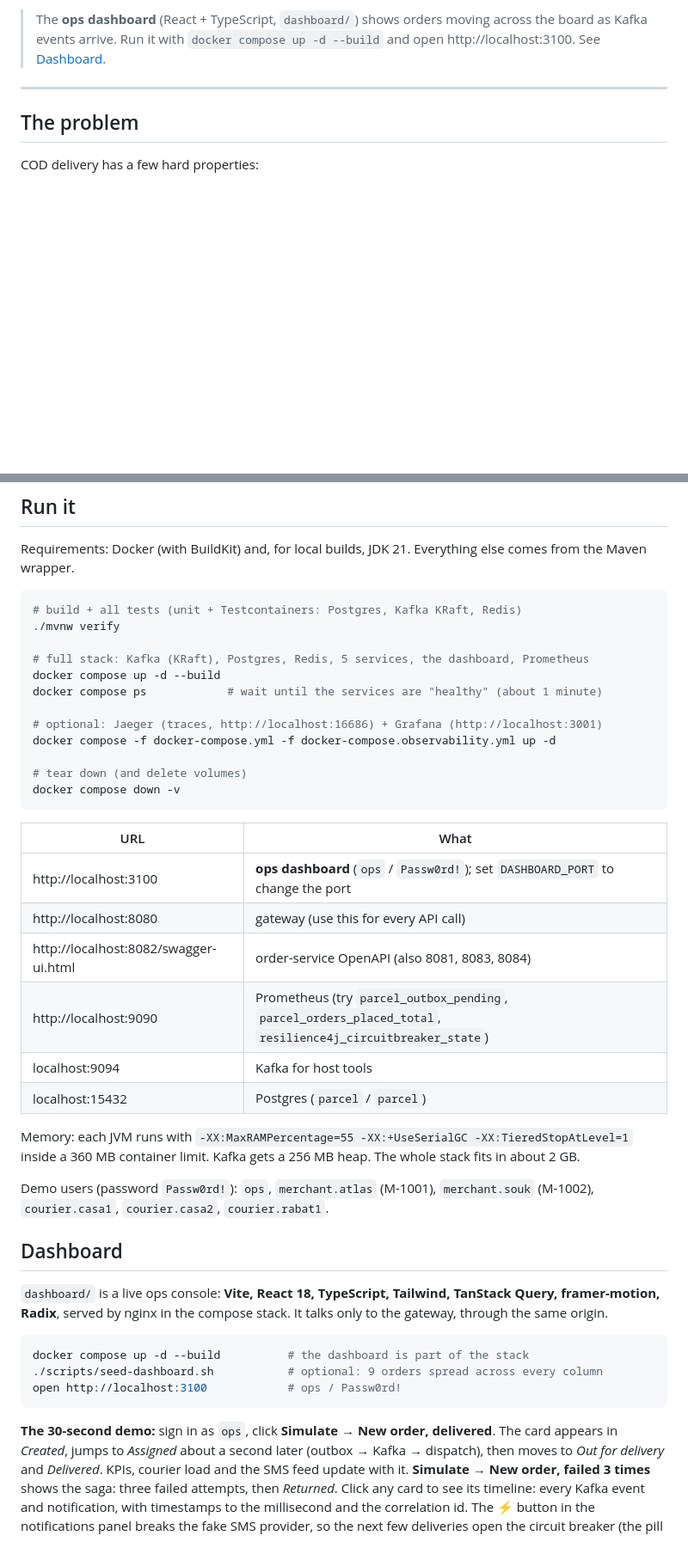
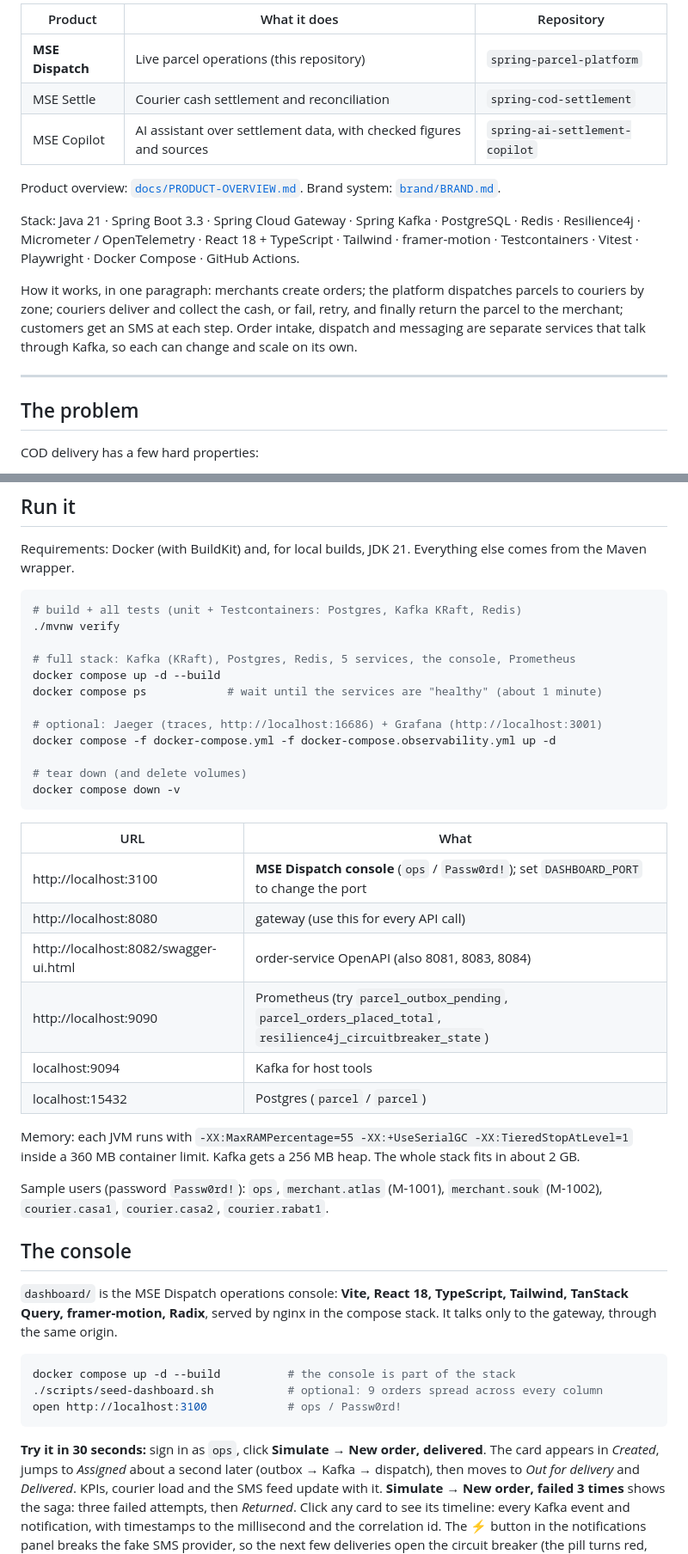
Before and after one commit to AmineBenzaazaa/spring-parcel-platform, a Markdown page: README.md, 2 parts joined by grey strips. Shown at 86% size. Rendered like a GitHub page; blank space fills up the shorter version.

````diff
--- a/README.md
+++ b/README.md
@@ -15,7 +14,21 @@ return the parcel to the merchant. Customers get an SMS at each step.
 
-> The **ops dashboard** (React + TypeScript, `dashboard/`) shows orders moving across the board as
-> Kafka events arrive. Run it with `docker compose up -d --build` and open http://localhost:3100.
-> See [Dashboard](#dashboard).
+| Product | What it does | Repository |
+|---|---|---|
+| **MSE Dispatch** | Live parcel operations (this repository) | `spring-parcel-platform` |
+| MSE Settle | Courier cash settlement and reconciliation | `spring-cod-settlement` |
+| MSE Copilot | AI assistant over settlement data, with checked figures and sources | `spring-ai-settlement-copilot` |
+
+Product overview: [`docs/PRODUCT-OVERVIEW.md`](docs/PRODUCT-OVERVIEW.md). Brand system:
+[`brand/BRAND.md`](brand/BRAND.md).
+
+Stack: Java 21 · Spring Boot 3.3 · Spring Cloud Gateway · Spring Kafka · PostgreSQL · Redis ·
+Resilience4j · Micrometer / OpenTelemetry · React 18 + TypeScript · Tailwind · framer-motion ·
+Testcontainers · Vitest · Playwright · Docker Compose · GitHub Actions.
+
+How it works, in one paragraph: merchants create orders; the platform dispatches parcels to couriers
+by zone; couriers deliver and collect the cash, or fail, retry, and finally return the parcel to the
+merchant; customers get an SMS at each step. Order intake, dispatch and messaging are separate
+services that talk through Kafka, so each can change and scale on its own.
 
 ---
 
@@ -167,7 +180,7 @@ Maven wrapper.
 # build + all tests (unit + Testcontainers: Postgres, Kafka KRaft, Redis)
 ./mvnw verify
 
-# full stack: Kafka (KRaft), Postgres, Redis, 5 services, the dashboard, Prometheus
+# full stack: Kafka (KRaft), Postgres, Redis, 5 services, the console, Prometheus
 docker compose up -d --build
 docker compose ps            # wait until the services are "healthy" (about 1 minute)
 
@@ -180,7 +193,7 @@ docker compose down -v
 
 | URL | What |
 |---|---|
-| http://localhost:3100 | **ops dashboard** (`ops` / `Passw0rd!`); set `DASHBOARD_PORT` to change the port |
+| http://localhost:3100 | **MSE Dispatch console** (`ops` / `Passw0rd!`); set `DASHBOARD_PORT` to change the port |
 | http://localhost:8080 | gateway (use this for every API call) |
 | http://localhost:8082/swagger-ui.html | order-service OpenAPI (also 8081, 8083, 8084) |
 | http://localhost:9090 | Prometheus (try `parcel_outbox_pending`, `parcel_orders_placed_total`, `resilience4j_circuitbreaker_state`) |
@@ -190,21 +203,21 @@ docker compose down -v
 Memory: each JVM runs with `-XX:MaxRAMPercentage=55 -XX:+UseSerialGC -XX:TieredStopAtLevel=1` inside a
 360 MB container limit. Kafka gets a 256 MB heap. The whole stack fits in about 2 GB.
 
-Demo users (password `Passw0rd!`): `ops`, `merchant.atlas` (M-1001), `merchant.souk` (M-1002),
+Sample users (password `Passw0rd!`): `ops`, `merchant.atlas` (M-1001), `merchant.souk` (M-1002),
 `courier.casa1`, `courier.casa2`, `courier.rabat1`.
 
-## Dashboard
+## The console
 
-`dashboard/` is a live ops console: **Vite, React 18, TypeScript, Tailwind, TanStack Query, framer-motion,
+`dashboard/` is the MSE Dispatch operations console: **Vite, React 18, TypeScript, Tailwind, TanStack Query, framer-motion,
 Radix**, served by nginx in the compose stack. It talks only to the gateway, through the same origin.
 
 ```bash
-docker compose up -d --build          # the dashboard is part of the stack
+docker compose up -d --build          # the console is part of the stack
 ./scripts/seed-dashboard.sh           # optional: 9 orders spread across every column
 open http://localhost:3100            # ops / Passw0rd!
 ```
 
-**The 30-second demo:** sign in as `ops`, click **Simulate → New order, delivered**. The card appears in
+**Try it in 30 seconds:** sign in as `ops`, click **Simulate → New order, delivered**. The card appears in
 *Created*, jumps to *Assigned* about a second later (outbox → Kafka → dispatch), then moves to *Out for
 delivery* and *Delivered*. KPIs, courier load and the SMS feed update with it. **Simulate → New order,
 failed 3 times** shows the saga: three failed attempts, then *Returned*. Click any card to see its timeline:
````
Also changed, not shown: other parts of README.md (+24 -20 lines), docs/PRODUCT-OVERVIEW.md (added, +73 -0 lines), docs/screenshots/board-dark-fr.png (added), docs/screenshots/board.png (added), docs/screenshots/create-order.png (added), docs/screenshots/login.png (added), docs/screenshots/order-timeline.png (added).
